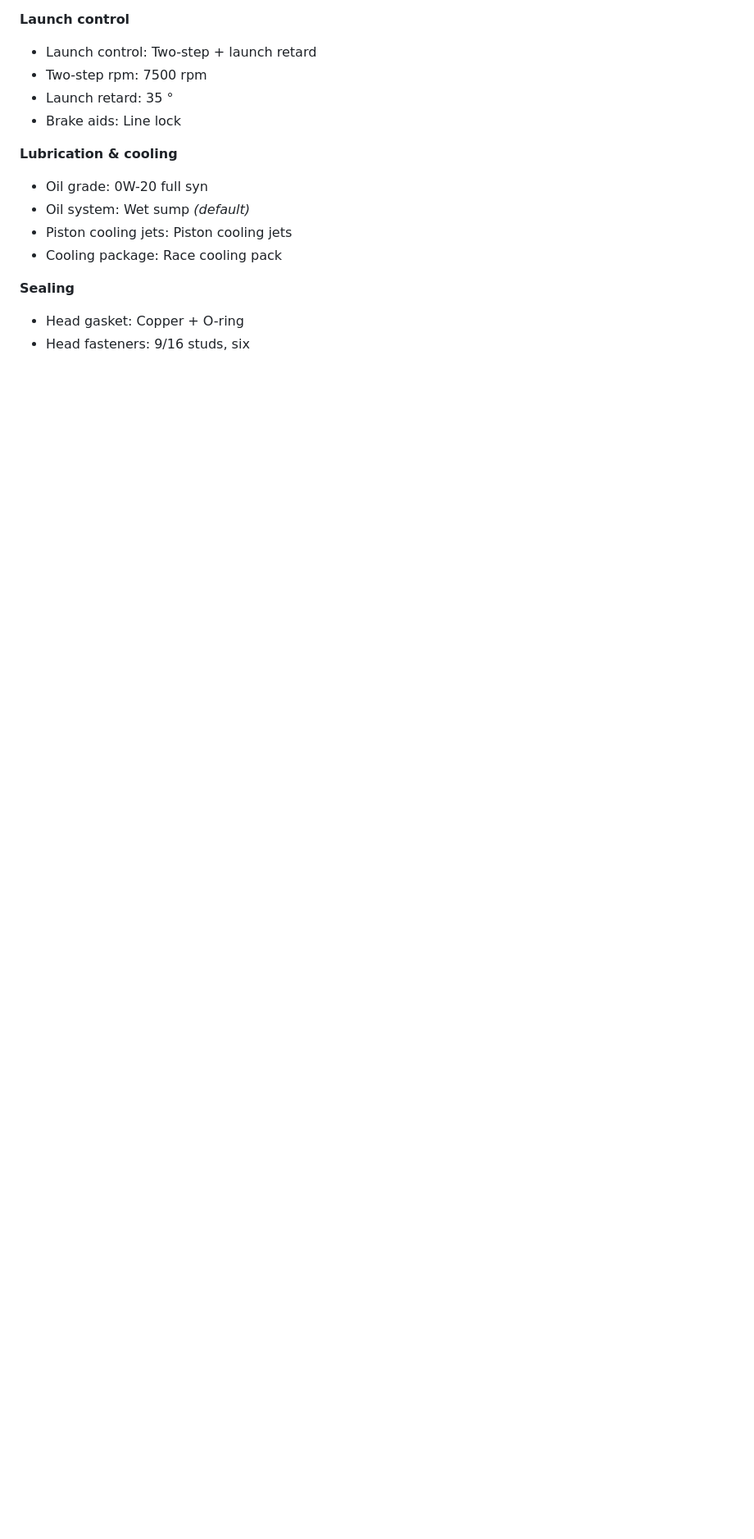
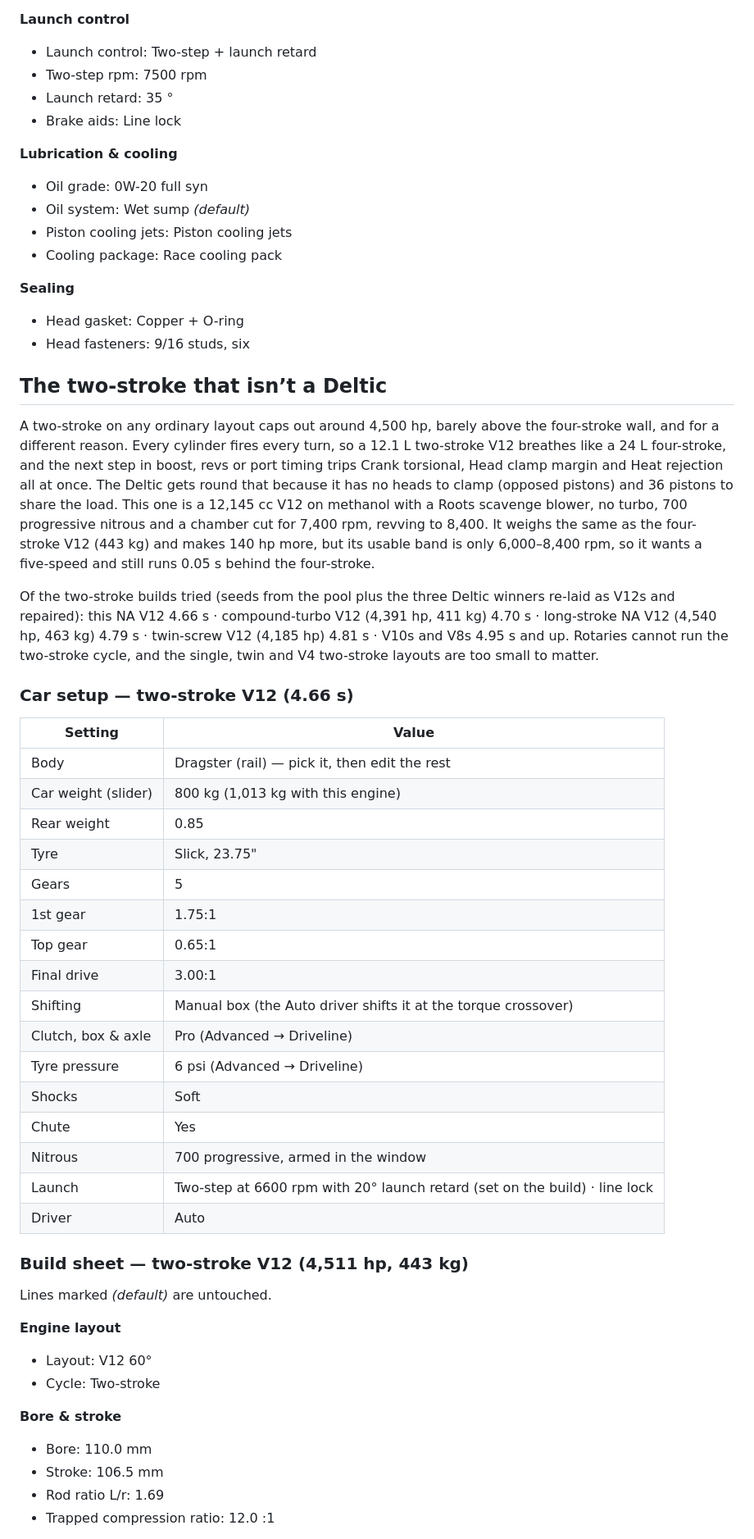
Before and after one commit to Jxstrr0/350Chev, a Markdown page: fastest-drag-car.md, the part around one of its changes. Shown at 82% size. Rendered like a GitHub page; blank space fills up the shorter version.

```diff
--- a/fastest-drag-car.md
+++ b/fastest-drag-car.md
@@ -119,3 +119,45 @@ Lines marked _(default)_ are untouched.
 **Sealing**
 - Head gasket: Copper + O-ring
 - Head fasteners: 9/16 studs, six
+
+## The two-stroke that isn’t a Deltic
+
+A two-stroke on any ordinary layout caps out around 4,500 hp, barely above the four-stroke wall, and for a different reason. Every cylinder fires every turn, so a 12.1 L two-stroke V12 breathes like a 24 L four-stroke, and the next step in boost, revs or port timing trips Crank torsional, Head clamp margin and Heat rejection all at once. The Deltic gets round that because it has no heads to clamp (opposed pistons) and 36 pistons to share the load. This one is a 12,145 cc V12 on methanol with a Roots scavenge blower, no turbo, 700 progressive nitrous and a chamber cut for 7,400 rpm, revving to 8,400. It weighs the same as the four-stroke V12 (443 kg) and makes 140 hp more, but its usable band is only 6,000–8,400 rpm, so it wants a five-speed and still runs 0.05 s behind the four-stroke.
+
+Of the two-stroke builds tried (seeds from the pool plus the three Deltic winners re-laid as V12s and repaired): this NA V12 4.66 s · compound-turbo V12 (4,391 hp, 411 kg) 4.70 s · long-stroke NA V12 (4,540 hp, 463 kg) 4.79 s · twin-screw V12 (4,185 hp) 4.81 s · V10s and V8s 4.95 s and up. Rotaries cannot run the two-stroke cycle, and the single, twin and V4 two-stroke layouts are too small to matter.
+
+### Car setup — two-stroke V12 (4.66 s)
+
+| Setting | Value |
+|---|---|
+| Body | Dragster (rail) — pick it, then edit the rest |
+| Car weight (slider) | 800 kg (1,013 kg with this engine) |
+| Rear weight | 0.85 |
+| Tyre | Slick, 23.75" |
+| Gears | 5 |
+| 1st gear | 1.75:1 |
+| Top gear | 0.65:1 |
+| Final drive | 3.00:1 |
+| Shifting | Manual box (the Auto driver shifts it at the torque crossover) |
+| Clutch, box & axle | Pro (Advanced → Driveline) |
+| Tyre pressure | 6 psi (Advanced → Driveline) |
+| Shocks | Soft |
+| Chute | Yes |
+| Nitrous | 700 progressive, armed in the window |
+| Launch | Two-step at 6600 rpm with 20° launch retard (set on the build) · line lock |
+| Driver | Auto |
+
+### Build sheet — two-stroke V12 (4,511 hp, 443 kg)
+
+Lines marked _(default)_ are untouched.
+
+**Engine layout**
+- Layout: V12 60°
+- Cycle: Two-stroke
+
+**Bore & stroke**
+- Bore: 110.0 mm
+- Stroke: 106.5 mm
+- Rod ratio L/r: 1.69
+- Trapped compression ratio: 12.0 :1
+
```
Also changed, not shown: other parts of fastest-drag-car.md (+63 -8 lines).
